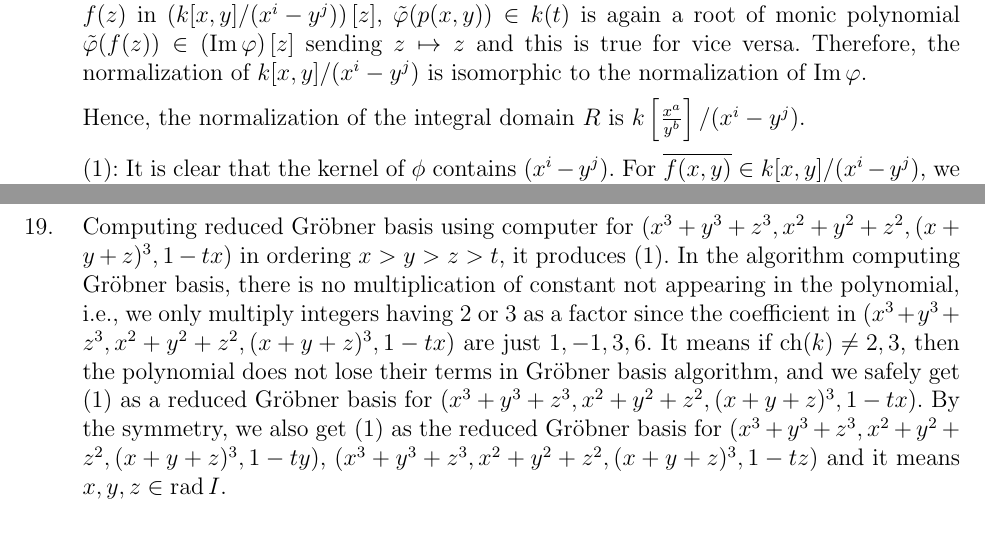
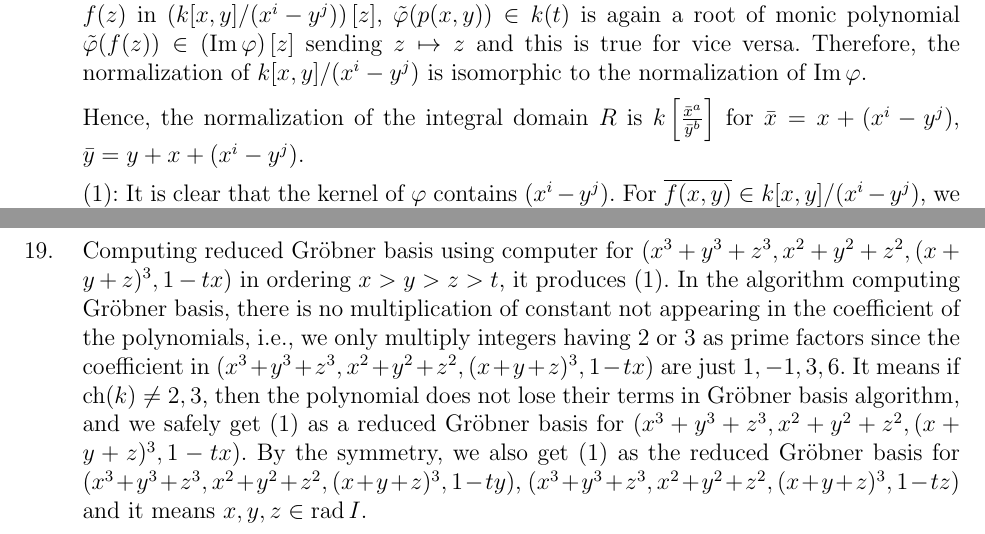
Before and after one commit to uno2942/DAChap15, a LaTeX document (15.3/15.3 3 mod 8.tex): two parts of pages 1 and 3 of 4, joined at a grey line, cut so that both start at the same text. Compiled offline with pdfLaTeX.

Commit message:
Revision ended

```diff
--- a/15.3/15.3 3 mod 8.tex
+++ b/15.3/15.3 3 mod 8.tex
@@ -65,9 +65,9 @@ Using the ring isomorphism $\varphi:k[x,y]/(x^i-y^j)\rightarrow \Im\varphi$, we
 
 For $p(x,y)$ in the quotient field of $k[x,y]/(x^i-y^j)$, which is a root of monic polynomial $f(z)$ in $\left(k[x,y]/(x^i-y^j)\right)[z]$, $\tilde{\varphi}(p(x,y))\in k(t)$ is again a root of monic polynomial $\tilde{\varphi}(f(z))\in \left(\Im \varphi\right)[z]$ sending $z\mapsto z$ and this is true for vice versa. Therefore, the normalization of $k[x,y]/(x^i-y^j)$ is isomorphic to the normalization of $\Im\varphi$.
 
-Hence, the normalization of the integral domain $R$ is $k\left[\frac{x^{a}}{y^{b}}\right]/(x^i-y^j)$.
+Hence, the normalization of the integral domain $R$ is $k\left[\frac{\bar{x}^{a}}{\bar{y}^{b}}\right]$ for $\bar{x}=x+(x^i-y^j)$, $\bar{y}=y+x+(x^i-y^j)$.
 
-(1): It is clear that the kernel of $\phi$ contains $(x^i-y^j)$. For $\overline{f(x,y)}\in k[x,y]/(x^i-y^j)$, we can rewrite it as $\sum\limits_{i=0}^{j-1} y^i f_i(x)$ for some $f_i(x)\in k[x]$ since $y^j=x^i$. $\varphi(x^r y^s)=t^{rj-si}$ for $0\leq s\leq j-1$ are all distinct since $i$ and $j$ are co-prime. Therefore, $\tilde{\varphi}:k[x,y]/(x^i-y^j)\rightarrow k[t]$ is injective and $(x^i-y^j)$ is the kernel of $\varphi$.
+(1): It is clear that the kernel of $\varphi$ contains $(x^i-y^j)$. For $\overline{f(x,y)}\in k[x,y]/(x^i-y^j)$, we can rewrite it as $\sum\limits_{i=0}^{j-1} y^i f_i(x)$ for some $f_i(x)\in k[x]$ since $y^j=x^i$. $\varphi(x^r y^s)=t^{rj-si}$ for $0\leq s\leq j-1$ are all distinct since $i$ and $j$ are co-prime. Therefore, $\tilde{\varphi}:k[x,y]/(x^i-y^j)\rightarrow k[t]$ is injective and $(x^i-y^j)$ is the kernel of $\varphi$.
 \newpage
 
 
@@ -76,7 +76,7 @@ Hence, the normalization of the integral domain $R$ is $k\left[\frac{x^{a}}{y^{b
 
 
 \item[19.]
-Computing reduced Gr\"obner basis using computer for $(x^3+y^3+z^3, x^2+y^2+z^2, (x+y+z)^3, 1-tx)$ in ordering $x>y>z>t$, it produces $(1)$. In the algorithm computing Gr\"obner basis, there is no multiplication of constant not appearing in the polynomial, i.e., we only multiply integers having $2$ or $3$ as a factor since the coefficient in $(x^3+y^3+z^3, x^2+y^2+z^2, (x+y+z)^3, 1-tx)$ are just $1, -1, 3,6$. It means if $\text{ch}(k)\neq 2,3$, then the polynomial does not lose their terms in Gr\"obner basis algorithm, and we safely get $(1)$ as a reduced Gr\"obner basis for $(x^3+y^3+z^3, x^2+y^2+z^2, (x+y+z)^3, 1-tx)$. By the symmetry, we also get $(1)$ as the reduced Gr\"obner basis for $(x^3+y^3+z^3, x^2+y^2+z^2, (x+y+z)^3, 1-ty)$, $(x^3+y^3+z^3, x^2+y^2+z^2, (x+y+z)^3, 1-tz)$ and it means $x,y,z\in \rad I$.
+Computing reduced Gr\"obner basis using computer for $(x^3+y^3+z^3, x^2+y^2+z^2, (x+y+z)^3, 1-tx)$ in ordering $x>y>z>t$, it produces $(1)$. In the algorithm computing Gr\"obner basis, there is no multiplication of constant not appearing in the coefficient of the polynomials, i.e., we only multiply integers having $2$ or $3$ as prime factors since the coefficient in $(x^3+y^3+z^3, x^2+y^2+z^2, (x+y+z)^3, 1-tx)$ are just $1, -1, 3,6$. It means if $\text{ch}(k)\neq 2,3$, then the polynomial does not lose their terms in Gr\"obner basis algorithm, and we safely get $(1)$ as a reduced Gr\"obner basis for $(x^3+y^3+z^3, x^2+y^2+z^2, (x+y+z)^3, 1-tx)$. By the symmetry, we also get $(1)$ as the reduced Gr\"obner basis for $(x^3+y^3+z^3, x^2+y^2+z^2, (x+y+z)^3, 1-ty)$, $(x^3+y^3+z^3, x^2+y^2+z^2, (x+y+z)^3, 1-tz)$ and it means $x,y,z\in \rad I$.
 \newpage
 
 
```
Also changed, not shown: 15.3/15.3 3 mod 8.pdf, 15.3/15.3 3 mod 8.tex (8 more changed lines).
